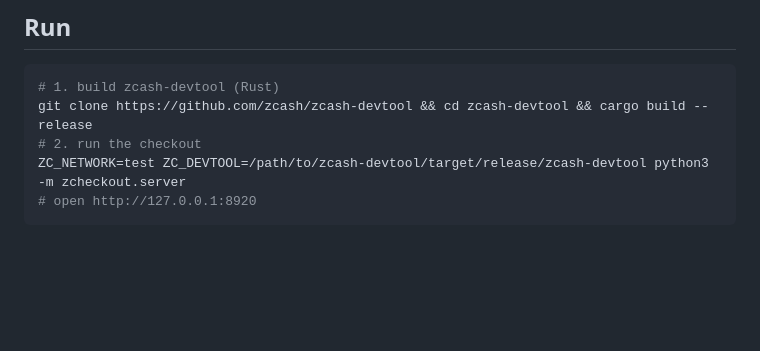
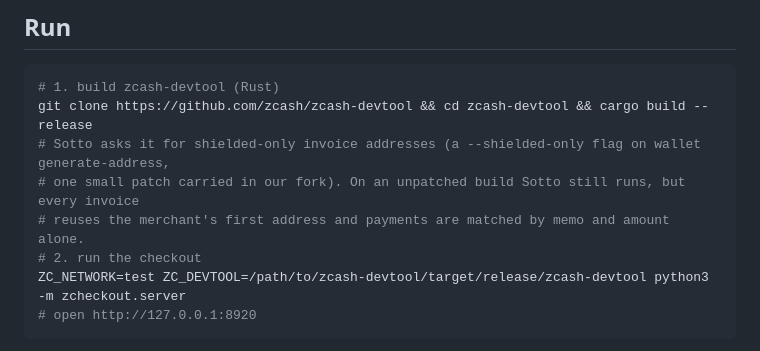
Before and after one commit to ABCharlieEth/sotto, a Markdown page: README.md, the part around the change. GitHub-like rendering; blank space fills up the shorter version.

Commit message:
README: the devtool patch the fresh invoice addresses need, and what happens without it

````diff
--- a/README.md
+++ b/README.md
@@ -38,6 +38,9 @@ and the network's pace.
 ```sh
 # 1. build zcash-devtool (Rust)
 git clone https://github.com/zcash/zcash-devtool && cd zcash-devtool && cargo build --release
+# Sotto asks it for shielded-only invoice addresses (a --shielded-only flag on wallet generate-address,
+# one small patch carried in our fork). On an unpatched build Sotto still runs, but every invoice
+# reuses the merchant's first address and payments are matched by memo and amount alone.
 # 2. run the checkout
 ZC_NETWORK=test ZC_DEVTOOL=/path/to/zcash-devtool/target/release/zcash-devtool python3 -m zcheckout.server
 # open http://127.0.0.1:8920
````
